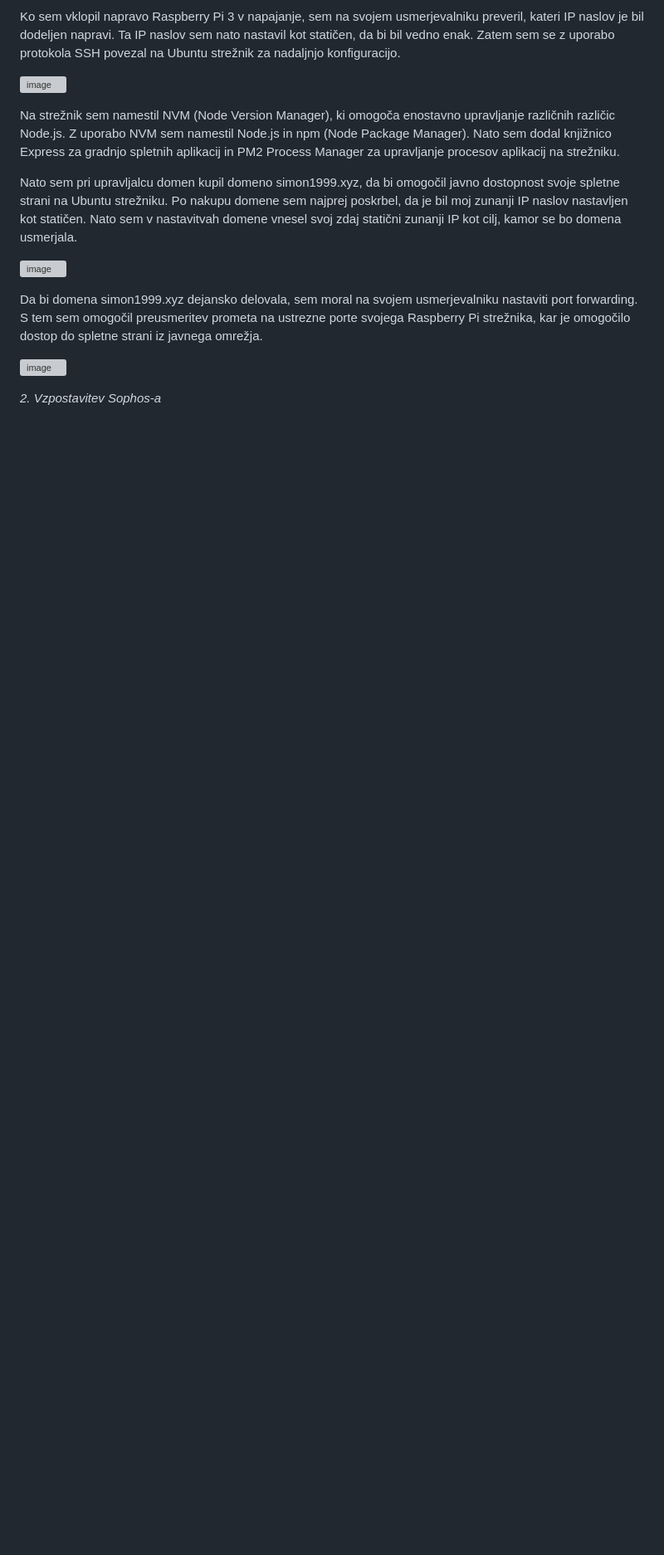
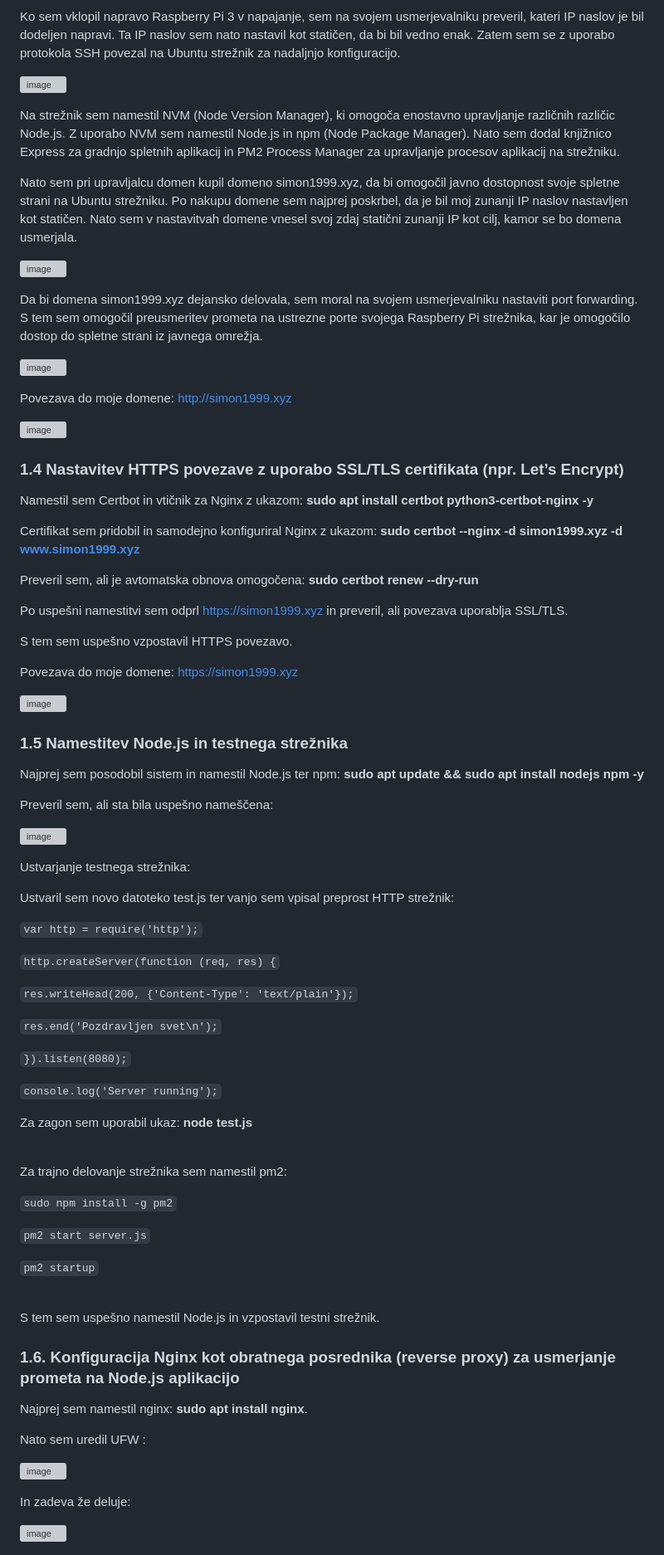
Before and after one commit to simonjaversek/IoT_Seminarska-naloga, a Markdown page: README.md, the part around the change printed below. Shown: that part at 83% size. GitHub-like rendering; blank space fills up the shorter version; grey boxes are pictures that could not be loaded.

```diff
--- a/README.md
+++ b/README.md
@@ -31,5 +66,76 @@ Da bi domena simon1999.xyz dejansko delovala, sem moral na svojem usmerjevalniku
 
 ![image](https://github.com/user-attachments/assets/1bc96d29-8c51-4528-9d68-71c7210a03a7)
 
+Povezava do moje domene: http://simon1999.xyz
 
-*2. Vzpostavitev Sophos-a*
+![image](https://github.com/user-attachments/assets/a918d8bb-7c5b-432e-a56c-69399b2d62d5)
+
+### 1.4 Nastavitev HTTPS povezave z uporabo SSL/TLS certifikata (npr. Let’s Encrypt)
+
+Namestil sem Certbot in vtičnik za Nginx z ukazom: **sudo apt install certbot python3-certbot-nginx -y**
+
+Certifikat sem pridobil in samodejno konfiguriral Nginx z ukazom: **sudo certbot --nginx -d simon1999.xyz -d www.simon1999.xyz**
+
+Preveril sem, ali je avtomatska obnova omogočena: **sudo certbot renew --dry-run**
+
+Po uspešni namestitvi sem odprl https://simon1999.xyz in preveril, ali povezava uporablja SSL/TLS.
+
+S tem sem uspešno vzpostavil HTTPS povezavo.
+
+Povezava do moje domene: https://simon1999.xyz
+
+![image](https://github.com/user-attachments/assets/7faa1968-5d21-46a0-8f43-49cc1b95c114)
+
+### 1.5 Namestitev Node.js in testnega strežnika
+
+Najprej sem posodobil sistem in namestil Node.js ter npm:
+**sudo apt update && sudo apt install nodejs npm -y**
+
+Preveril sem, ali sta bila uspešno nameščena:
+
+![image](https://github.com/user-attachments/assets/6ca2ad74-cf65-44c8-a457-700e4267ca96)
+
+Ustvarjanje testnega strežnika:
+
+Ustvaril sem novo datoteko test.js ter vanjo sem vpisal preprost HTTP strežnik:
+
+`var http = require('http');`
+
+`http.createServer(function (req, res) {`
+
+  `res.writeHead(200, {'Content-Type': 'text/plain'});`
+
+  `res.end('Pozdravljen svet\n');`
+
+`}).listen(8080);`
+
+`console.log('Server running');`
+
+Za zagon sem uporabil ukaz: **node test.js**
+
+<br />
+
+Za trajno delovanje strežnika sem namestil pm2:
+
+`sudo npm install -g pm2`
+
+`pm2 start server.js`
+
+`pm2 startup`
+
+<br />
+
+S tem sem uspešno namestil Node.js in vzpostavil testni strežnik.
+
+### 1.6. Konfiguracija Nginx kot obratnega posrednika (reverse proxy) za usmerjanje prometa na Node.js aplikacijo
+
+Najprej sem namestil nginx: **sudo apt install nginx**.
+
+Nato sem uredil UFW :
+
+![image](https://github.com/user-attachments/assets/4f10b075-306f-4659-8c1d-81ed833dfa3a)
+
+In zadeva že deluje:
+
+ ![image](https://github.com/user-attachments/assets/b6a74e2c-b2e8-496f-8d51-ddb90d2c1db2)
+
```
Also changed, not shown: other parts of README.md (+50 -2 lines).
